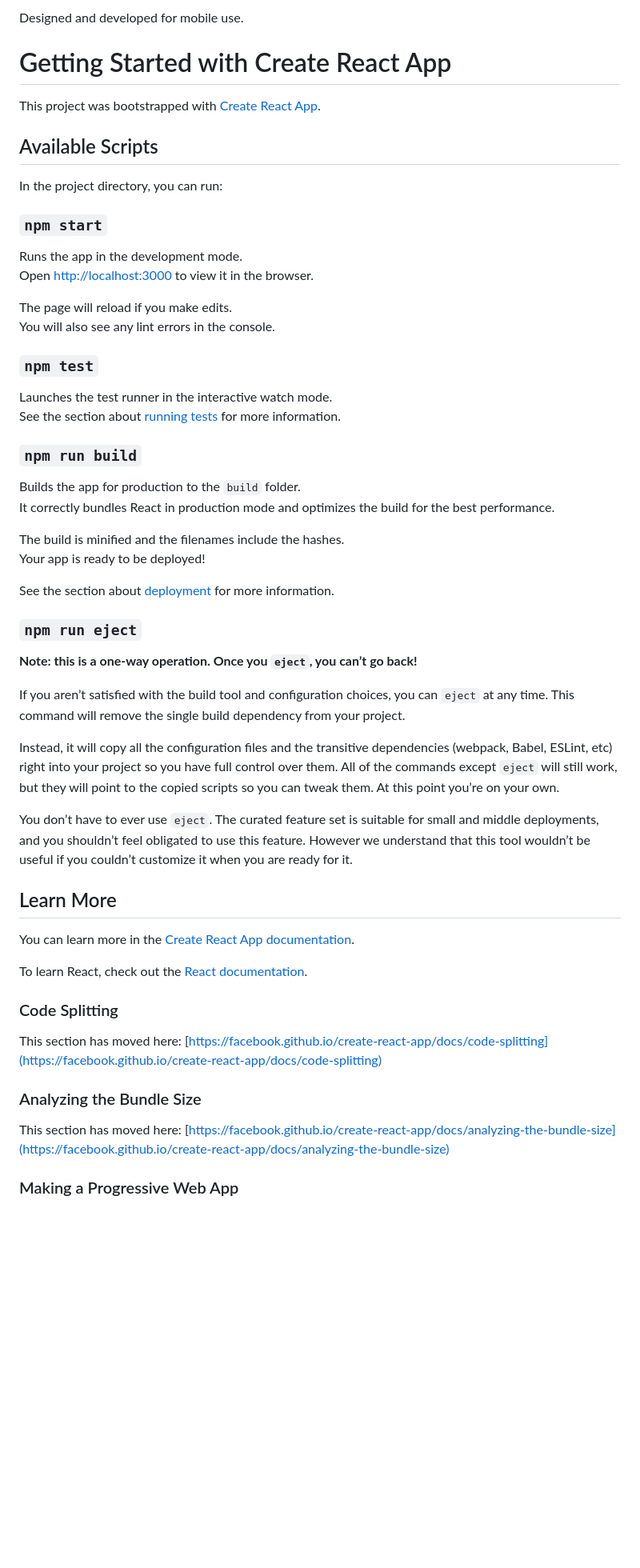
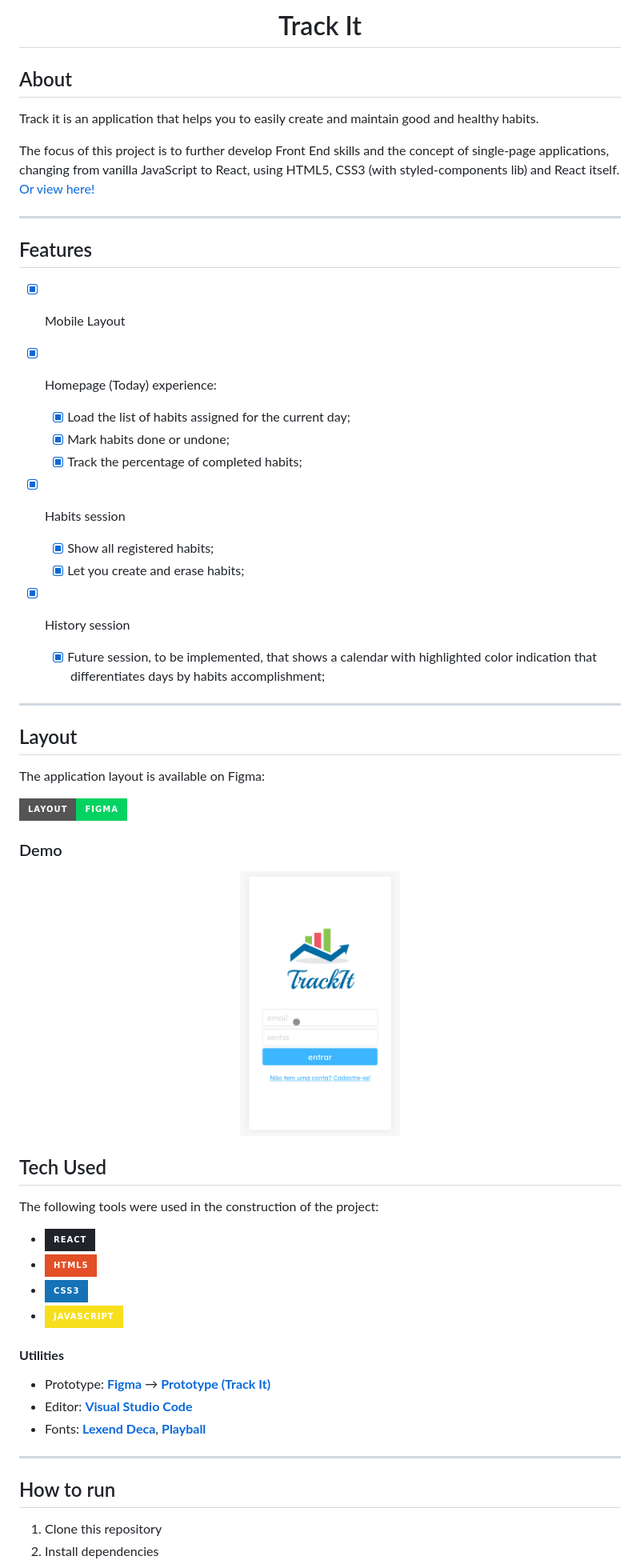
Before and after one commit to carmoandre/projeto10-trackit, a Markdown page: README.md, the part around the change printed below. Shown: that part at 80% size. Rendered like a GitHub page; pictures changed too: src/assets/trackIt.gif (added); badges without logos; blank space fills up the shorter version.

Commit message:
Project readme file and demonstration gif.

```diff
--- a/README.md
+++ b/README.md
@@ -1,59 +1,69 @@
-Designed and developed for mobile use.
+<h1 align="center">
+    Track It
+</h1>
 
-# Getting Started with Create React App
+## About
 
-This project was bootstrapped with [Create React App](https://github.com/facebook/create-react-app).
+Track it is an application that helps you to easily create and maintain good and healthy habits.<br>
 
-## Available Scripts
+The focus of this project is to further develop Front End skills and the concept of single-page applications, changing from vanilla JavaScript to React, using HTML5, CSS3 (with styled-components lib) and React itself. <a href="https://track-it-kappa.vercel.app" target="_blank">Or view here!</a>
 
-In the project directory, you can run:
+---
 
-### `npm start`
+## Features
 
-Runs the app in the development mode.\
-Open [http://localhost:3000](http://localhost:3000) to view it in the browser.
+-   [x] Mobile Layout
 
-The page will reload if you make edits.\
-You will also see any lint errors in the console.
+-   [x] Homepage (Today) experience:
 
-### `npm test`
+    -   [x] Load the list of habits assigned for the current day;
+    -   [x] Mark habits done or undone;
+    -   [x] Track the percentage of completed habits;
 
-Launches the test runner in the interactive watch mode.\
-See the section about [running tests](https://facebook.github.io/create-react-app/docs/running-tests) for more information.
+-   [x] Habits session
 
-### `npm run build`
+    -   [x] Show all registered habits;
+    -   [x] Let you create and erase habits;
 
-Builds the app for production to the `build` folder.\
-It correctly bundles React in production mode and optimizes the build for the best performance.
+-   [x] History session
 
-The build is minified and the filenames include the hashes.\
-Your app is ready to be deployed!
+    -   [x] Future session, to be implemented, that shows a calendar with highlighted color indication that differentiates days by habits accomplishment;
 
-See the section about [deployment](https://facebook.github.io/create-react-app/docs/deployment) for more information.
+---
 
-### `npm run eject`
+## Layout
 
-**Note: this is a one-way operation. Once you `eject`, you can’t go back!**
+The application layout is available on Figma:
 
-If you aren’t satisfied with the build tool and configuration choices, you can `eject` at any time. This command will remove the single build dependency from your project.
+<a href="https://www.figma.com/file/3r8MSf9dIPuFlvZHuHTZXF/TrackIt?node-id=0%3A1">
+  <img alt="" src="https://img.shields.io/badge/%20Layout%20-Figma-%2304D361?style=for-the-badge&logo=appveyor">
+</a>
 
-Instead, it will copy all the configuration files and the transitive dependencies (webpack, Babel, ESLint, etc) right into your project so you have full control over them. All of the commands except `eject` will still work, but they will point to the copied scripts so you can tweak them. At this point you’re on your own.
+### Demo
 
-You don’t have to ever use `eject`. The curated feature set is suitable for small and middle deployments, and you shouldn’t feel obligated to use this feature. However we understand that this tool wouldn’t be useful if you couldn’t customize it when you are ready for it.
+<p align="center">
+  <img alt="Using screen GIF" title="#Usage" src="src/assets/trackIt.gif" width="200px" height="355px">
+</p>
 
-## Learn More
+## Tech Used
 
-You can learn more in the [Create React App documentation](https://facebook.github.io/create-react-app/docs/getting-started).
+The following tools were used in the construction of the project:
 
-To learn React, check out the [React documentation](https://reactjs.org/).
+-   **[![React](https://img.shields.io/badge/React-20232A?style=for-the-badge&logo=react&logoColor=61DAFB)](https://reactjs.org/)**
+-   **[![HTML5](https://img.shields.io/badge/HTML5-E34F26?style=for-the-badge&logo=html5&logoColor=white)](https://html5.org/)**
+-   **[![CSS3](https://img.shields.io/badge/CSS3-1572B6?style=for-the-badge&logo=css3&logoColor=white)](https://www.w3.org/Style/CSS/Overview.en.html)**
+-   **[![JavaScript](https://img.shields.io/badge/JavaScript-F7DF1E?style=for-the-badge&logo=javascript&logoColor=black)](https://www.javascript.com/)**
 
-### Code Splitting
+#### **Utilities**
 
-This section has moved here: [https://facebook.github.io/create-react-app/docs/code-splitting](https://facebook.github.io/create-react-app/docs/code-splitting)
+-   Prototype: **[Figma](https://www.figma.com/)** → **[Prototype (Track It)](https://www.figma.com/file/rc7ZTYfLZg9zpGahWB1aXb/Cineflex?node-id=0%3A1)**
+-   Editor: **[Visual Studio Code](https://code.visualstudio.com/)**
+-   Fonts: **[Lexend Deca](https://fonts.google.com/specimen/Lexend+Deca)**, **[Playball](https://fonts.google.com/specimen/Playball)**
 
-### Analyzing the Bundle Size
+---
 
-This section has moved here: [https://facebook.github.io/create-react-app/docs/analyzing-the-bundle-size](https://facebook.github.io/create-react-app/docs/analyzing-the-bundle-size)
+## How to run
 
-### Making a Progressive Web App
+1. Clone this repository
+2. Install dependencies
 
```
Also changed, not shown: other parts of README.md (+26 -7 lines).
